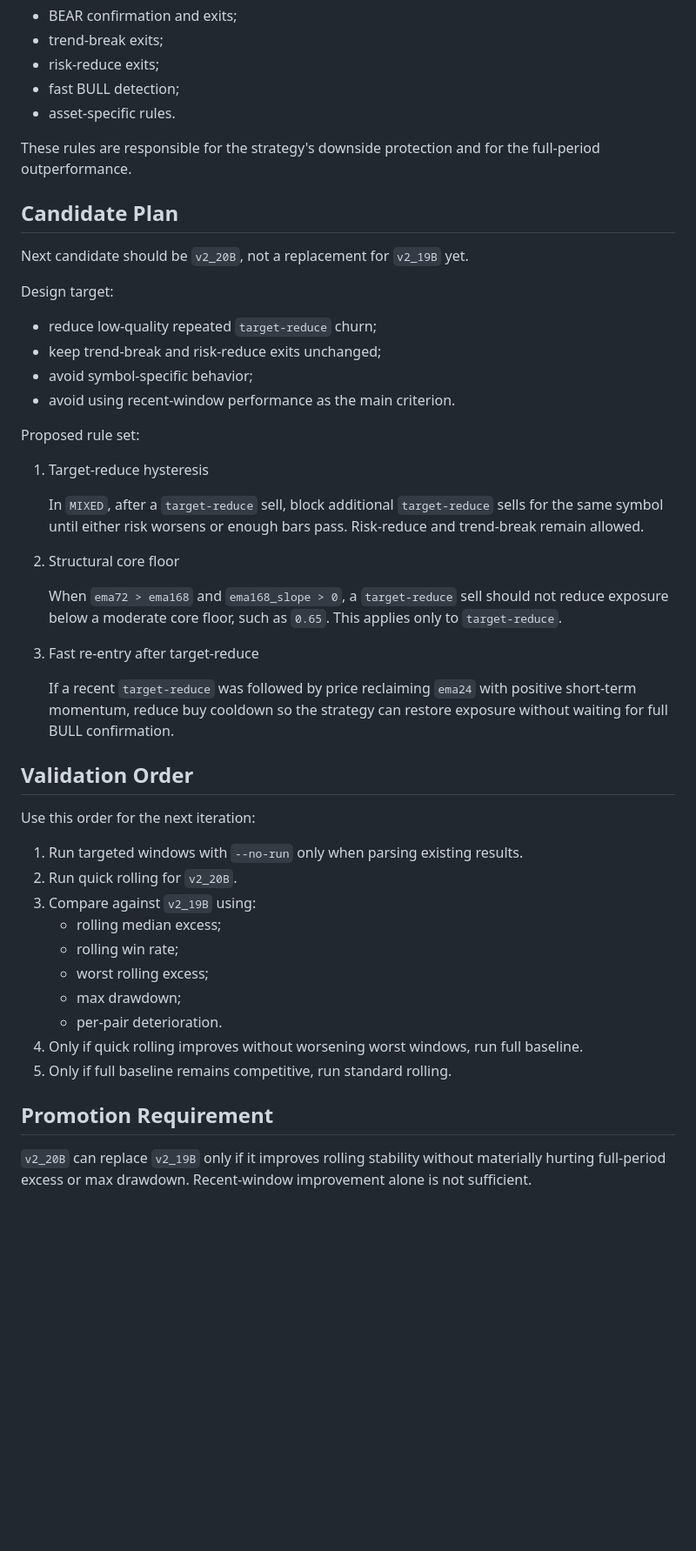
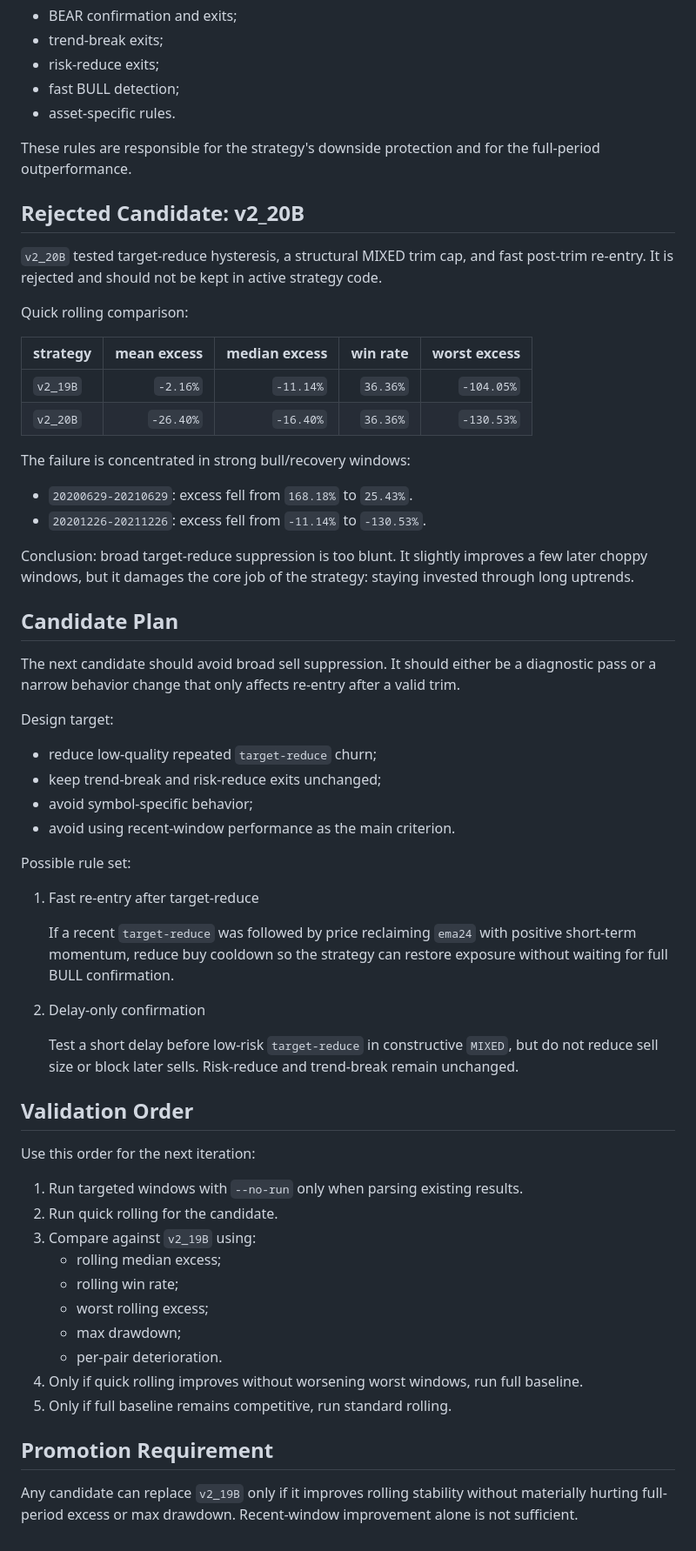
Before and after one commit to shelterlove/my_first_crypto_spot, a Markdown page: docs/STRATEGY_REVIEW_20260602.md, the part around the change. Shown at 87% size. Rendered like a GitHub page; blank space fills up the shorter version.

Commit message:
Record v2_20B rejection

```diff
--- a/docs/STRATEGY_REVIEW_20260602.md
+++ b/docs/STRATEGY_REVIEW_20260602.md
@@ -69,9 +69,33 @@ Do not weaken these until there is stronger evidence:
 These rules are responsible for the strategy's downside protection and for the
 full-period outperformance.
 
+## Rejected Candidate: v2_20B
+
+`v2_20B` tested target-reduce hysteresis, a structural MIXED trim cap, and fast
+post-trim re-entry. It is rejected and should not be kept in active strategy
+code.
+
+Quick rolling comparison:
+
+| strategy | mean excess | median excess | win rate | worst excess |
+| --- | ---: | ---: | ---: | ---: |
+| `v2_19B` | `-2.16%` | `-11.14%` | `36.36%` | `-104.05%` |
+| `v2_20B` | `-26.40%` | `-16.40%` | `36.36%` | `-130.53%` |
+
+The failure is concentrated in strong bull/recovery windows:
+
+- `20200629-20210629`: excess fell from `168.18%` to `25.43%`.
+- `20201226-20211226`: excess fell from `-11.14%` to `-130.53%`.
+
+Conclusion: broad target-reduce suppression is too blunt. It slightly improves a
+few later choppy windows, but it damages the core job of the strategy: staying
+invested through long uptrends.
+
 ## Candidate Plan
 
-Next candidate should be `v2_20B`, not a replacement for `v2_19B` yet.
+The next candidate should avoid broad sell suppression. It should either be a
+diagnostic pass or a narrow behavior change that only affects re-entry after a
+valid trim.
 
 Design target:
 
@@ -80,32 +104,26 @@ Design target:
 - avoid symbol-specific behavior;
 - avoid using recent-window performance as the main criterion.
 
-Proposed rule set:
+Possible rule set:
 
-1. Target-reduce hysteresis
-
-   In `MIXED`, after a `target-reduce` sell, block additional `target-reduce`
-   sells for the same symbol until either risk worsens or enough bars pass.
-   Risk-reduce and trend-break remain allowed.
-
-2. Structural core floor
-
-   When `ema72 > ema168` and `ema168_slope > 0`, a `target-reduce` sell should
-   not reduce exposure below a moderate core floor, such as `0.65`. This applies
-   only to `target-reduce`.
-
-3. Fast re-entry after target-reduce
+1. Fast re-entry after target-reduce
 
    If a recent `target-reduce` was followed by price reclaiming `ema24` with
    positive short-term momentum, reduce buy cooldown so the strategy can restore
    exposure without waiting for full BULL confirmation.
+
+2. Delay-only confirmation
+
+   Test a short delay before low-risk `target-reduce` in constructive `MIXED`,
+   but do not reduce sell size or block later sells. Risk-reduce and trend-break
+   remain unchanged.
 
 ## Validation Order
 
 Use this order for the next iteration:
 
 1. Run targeted windows with `--no-run` only when parsing existing results.
-2. Run quick rolling for `v2_20B`.
+2. Run quick rolling for the candidate.
 3. Compare against `v2_19B` using:
    - rolling median excess;
    - rolling win rate;
@@ -118,6 +136,6 @@ Use this order for the next iteration:
 
 ## Promotion Requirement
 
-`v2_20B` can replace `v2_19B` only if it improves rolling stability without
+Any candidate can replace `v2_19B` only if it improves rolling stability without
 materially hurting full-period excess or max drawdown. Recent-window improvement
 alone is not sufficient.
```
